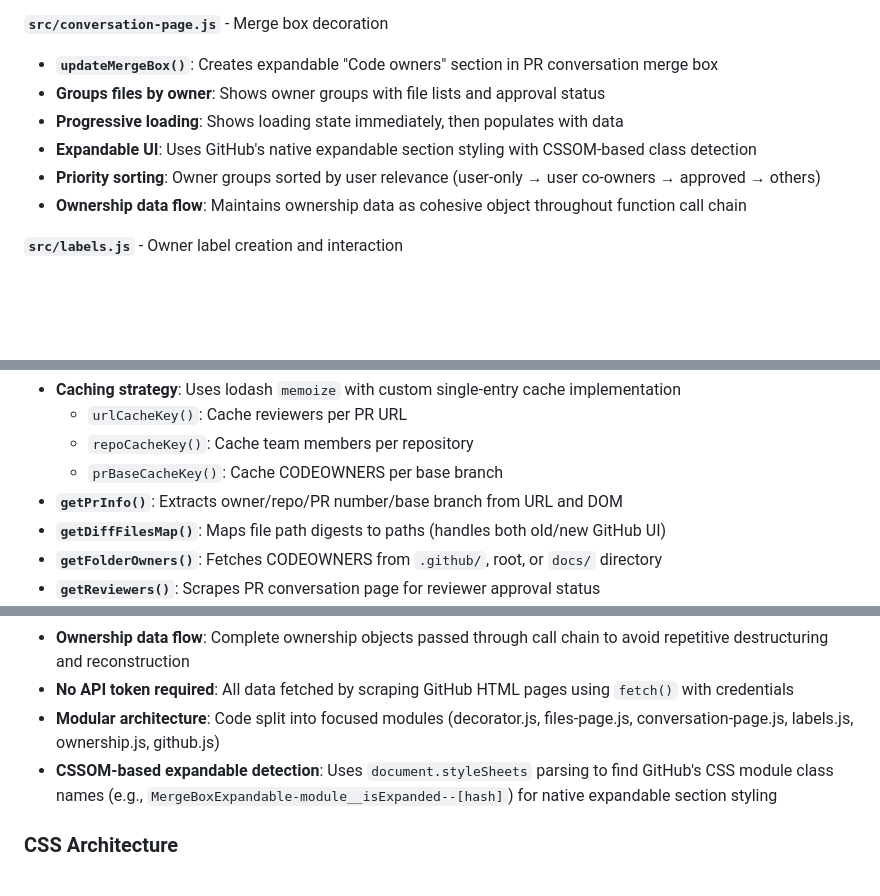
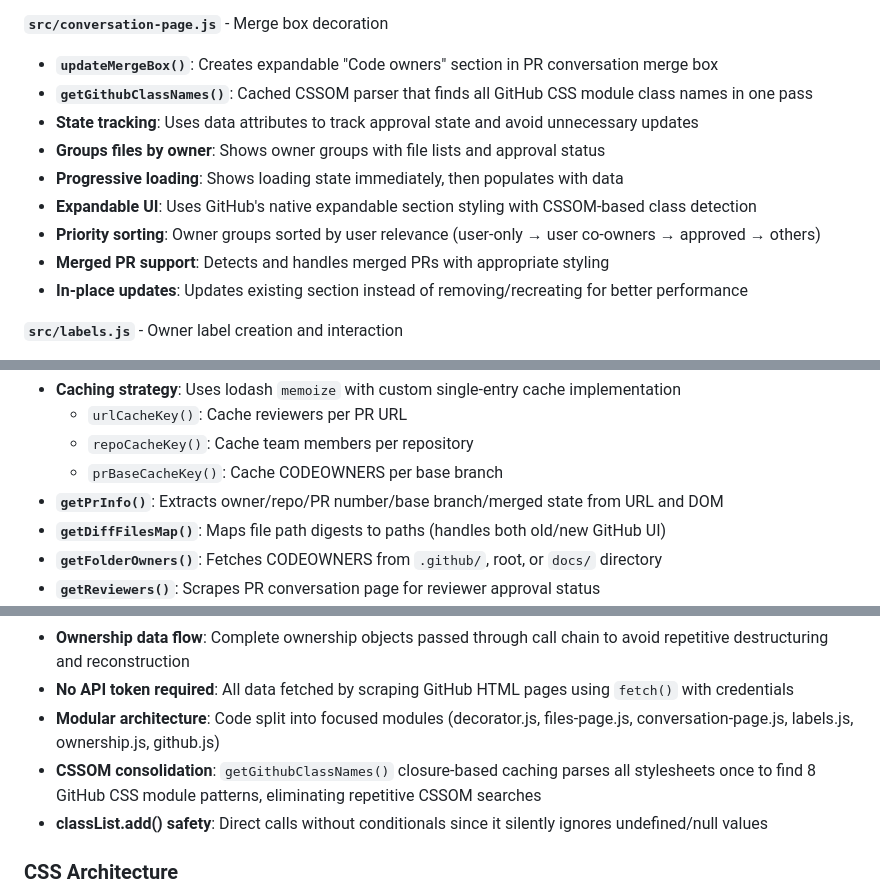
Before and after one commit to TombWater/github-codeowners, a Markdown page: CLAUDE.md, 3 parts joined by grey strips. Drawn GitHub-style; blank space fills up the shorter version.

```diff
--- a/CLAUDE.md
+++ b/CLAUDE.md
@@ -76,11 +76,14 @@ npm run zip
 
 **`src/conversation-page.js`** - Merge box decoration
 - **`updateMergeBox()`**: Creates expandable "Code owners" section in PR conversation merge box
+- **`getGithubClassNames()`**: Cached CSSOM parser that finds all GitHub CSS module class names in one pass
+- **State tracking**: Uses data attributes to track approval state and avoid unnecessary updates
 - **Groups files by owner**: Shows owner groups with file lists and approval status
 - **Progressive loading**: Shows loading state immediately, then populates with data
 - **Expandable UI**: Uses GitHub's native expandable section styling with CSSOM-based class detection
 - **Priority sorting**: Owner groups sorted by user relevance (user-only → user co-owners → approved → others)
-- **Ownership data flow**: Maintains ownership data as cohesive object throughout function call chain
+- **Merged PR support**: Detects and handles merged PRs with appropriate styling
+- **In-place updates**: Updates existing section instead of removing/recreating for better performance
 
 **`src/labels.js`** - Owner label creation and interaction
 - **`createOwnerLabels()`**: Creates owner labels with approval status indicators (✓ for approved, ★/☆ for user's teams)
@@ -99,7 +102,7 @@ npm run zip
   - `urlCacheKey()`: Cache reviewers per PR URL
   - `repoCacheKey()`: Cache team members per repository
   - `prBaseCacheKey()`: Cache CODEOWNERS per base branch
-- **`getPrInfo()`**: Extracts owner/repo/PR number/base branch from URL and DOM
+- **`getPrInfo()`**: Extracts owner/repo/PR number/base branch/merged state from URL and DOM
 - **`getDiffFilesMap()`**: Maps file path digests to paths (handles both old/new GitHub UI)
 - **`getFolderOwners()`**: Fetches CODEOWNERS from `.github/`, root, or `docs/` directory
 - **`getReviewers()`**: Scrapes PR conversation page for reviewer approval status
@@ -117,7 +120,8 @@ npm run zip
 - **Ownership data flow**: Complete ownership objects passed through call chain to avoid repetitive destructuring and reconstruction
 - **No API token required**: All data fetched by scraping GitHub HTML pages using `fetch()` with credentials
 - **Modular architecture**: Code split into focused modules (decorator.js, files-page.js, conversation-page.js, labels.js, ownership.js, github.js)
-- **CSSOM-based expandable detection**: Uses `document.styleSheets` parsing to find GitHub's CSS module class names (e.g., `MergeBoxExpandable-module__isExpanded--[hash]`) for native expandable section styling
+- **CSSOM consolidation**: `getGithubClassNames()` closure-based caching parses all stylesheets once to find 8 GitHub CSS module patterns, eliminating repetitive CSSOM searches
+- **classList.add() safety**: Direct calls without conditionals since it silently ignores undefined/null values
 
 ### CSS Architecture
 - All styles in `src/content.css` use `ghco-` prefix to avoid conflicts (e.g., `ghco-label`, `ghco-merge-box-container`)
```
Also changed, not shown: other parts of CLAUDE.md (+1 -0 lines).
